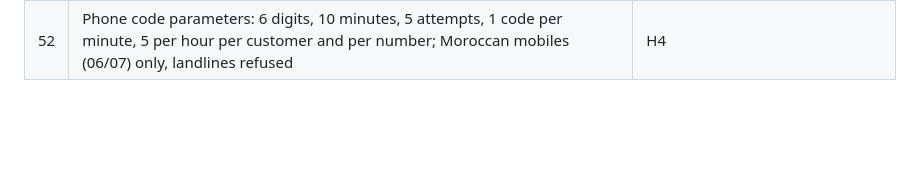
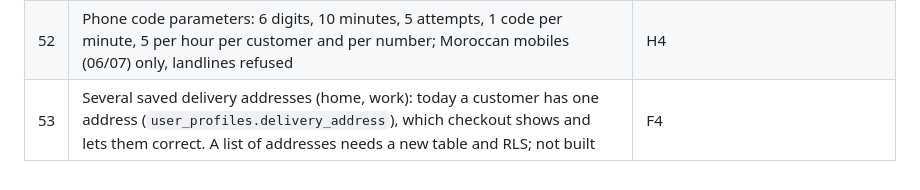
Before and after one commit to taha222222/loption-mobile, a Markdown page: docs/v1/DECISIONS.md, the part around the change. Rendered like a GitHub page; blank space fills up the shorter version.

```diff
--- a/docs/v1/DECISIONS.md
+++ b/docs/v1/DECISIONS.md
@@ -118,3 +118,4 @@ with date and source. Details live in the linked docs; do not copy them here.
 | 50 | Meal descriptions and choices must be entered per meal (no admin screen yet; admins may write them through the API); choice prices are extras ≥ 0 (a removal never lowers the price) | I |
 | 51 | Popularity shown from 10 customers who received the meal (counter orders without an account are not counted); wording « Déjà commandé par N clients » | I |
 | 52 | Phone code parameters: 6 digits, 10 minutes, 5 attempts, 1 code per minute, 5 per hour per customer and per number; Moroccan mobiles (06/07) only, landlines refused | H4 |
+| 53 | Several saved delivery addresses (home, work): today a customer has one address (`user_profiles.delivery_address`), which checkout shows and lets them correct. A list of addresses needs a new table and RLS; not built | F4 |
```
Also changed, not shown: docs/v1/PROJECT_STATE.md (+6 -2 lines), docs/v1/REMAINING_SETUP_AND_RELEASE_TASKS.md (+1 -0 lines).
